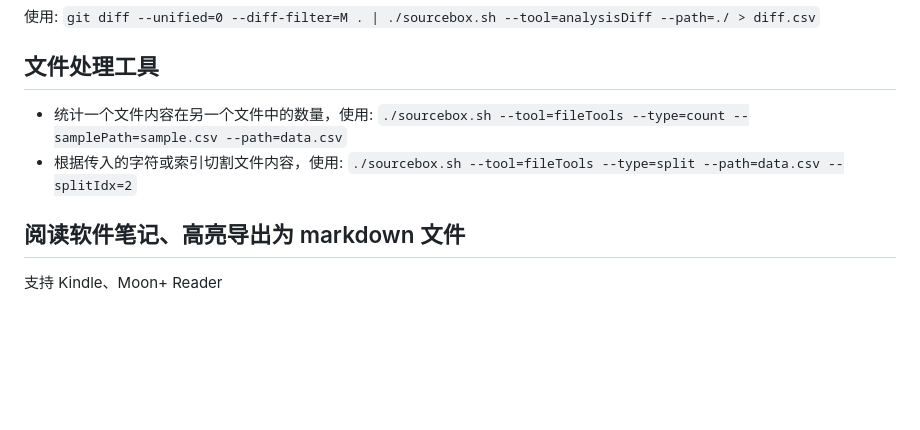
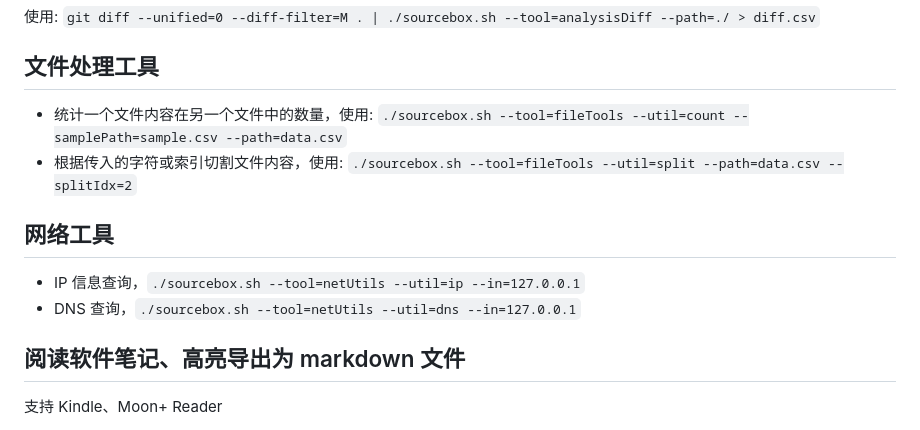
Before and after one commit to cofcool/sourcebox, a Markdown page: README.md, the part around one of its changes. GitHub-like rendering; blank space fills up the shorter version.

```diff
--- a/README.md
+++ b/README.md
@@ -114,8 +114,13 @@
 
 ## 文件处理工具
 
-* 统计一个文件内容在另一个文件中的数量，使用: `./sourcebox.sh --tool=fileTools --type=count --samplePath=sample.csv --path=data.csv`
-* 根据传入的字符或索引切割文件内容，使用: `./sourcebox.sh --tool=fileTools --type=split --path=data.csv --splitIdx=2`
+* 统计一个文件内容在另一个文件中的数量，使用: `./sourcebox.sh --tool=fileTools --util=count --samplePath=sample.csv --path=data.csv`
+* 根据传入的字符或索引切割文件内容，使用: `./sourcebox.sh --tool=fileTools --util=split --path=data.csv --splitIdx=2`
+
+## 网络工具
+
+* IP 信息查询，`./sourcebox.sh --tool=netUtils --util=ip --in=127.0.0.1`
+* DNS 查询，`./sourcebox.sh --tool=netUtils --util=dns --in=127.0.0.1`
 
 ## 阅读软件笔记、高亮导出为 markdown 文件
 
```
Also changed, not shown: other parts of README.md (+4 -0 lines).
